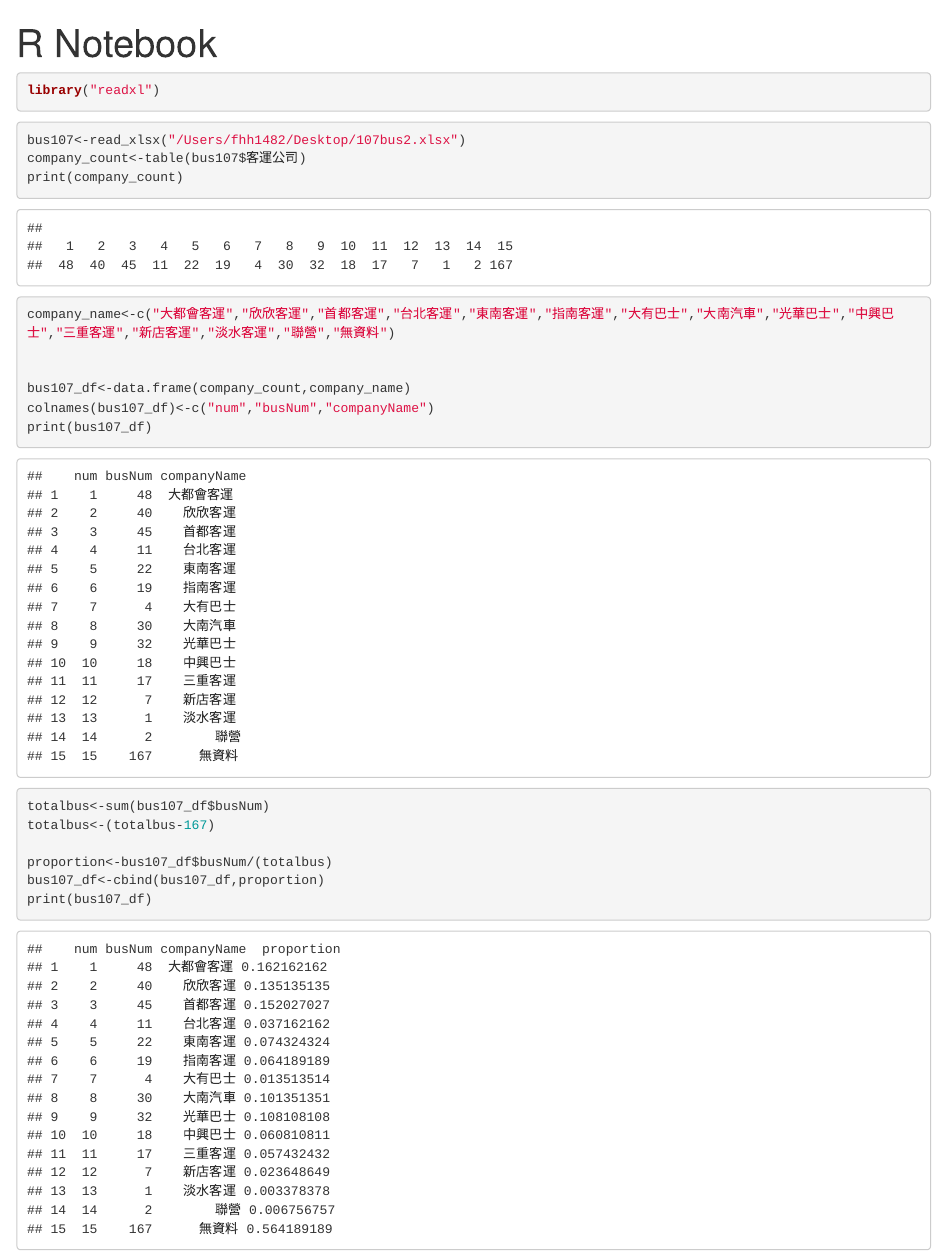
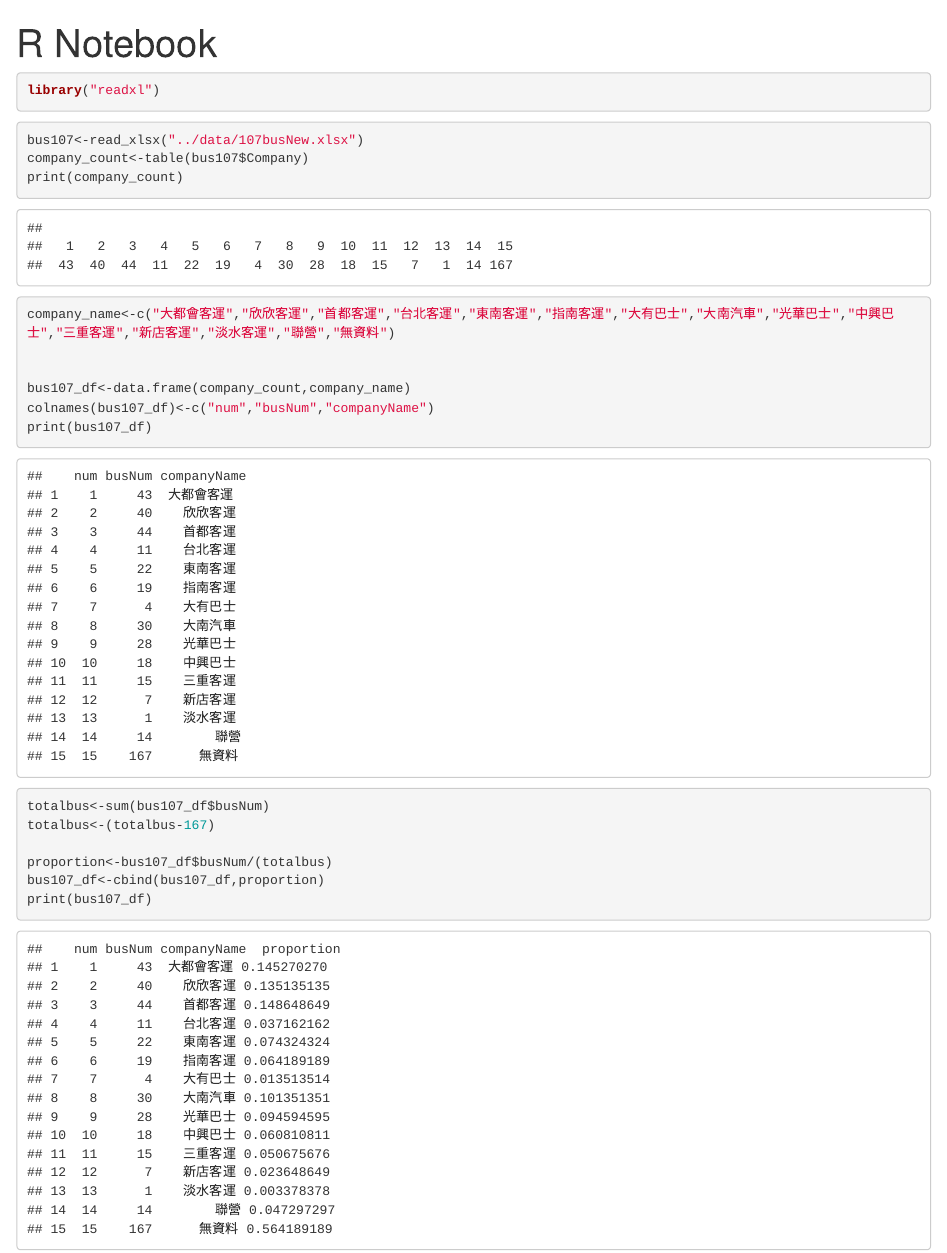
Before and after one commit to NerdIsMe/Statistics-Project, an R Markdown document (R code/bus.Rmd): the page in a window 1100 px wide, from its top. Rendered offline with R 4.5, knitr and Pandoc, with nearby package versions; drawn as R Markdown's standard HTML page in place of the format the file asks for.

````diff
--- a/R code/bus.Rmd
+++ b/R code/bus.Rmd
@@ -1,8 +1,6 @@
 ---
 title: "R Notebook"
-output:
-  html_document:
-    df_print: paged
+output: Bus Sampling
 ---
 
 ```{r}
@@ -10,8 +8,8 @@
 ```
 
 ```{r}
-bus107<-read_xlsx("/Users/fhh1482/Desktop/107bus2.xlsx")
-company_count<-table(bus107$客運公司)
+bus107<-read_xlsx("../data/107busNew.xlsx")
+company_count<-table(bus107$Company)
 print(company_count)
 company_name<-c("大都會客運","欣欣客運","首都客運","台北客運","東南客運","指南客運","大有巴士","大南汽車","光華巴士","中興巴士","三重客運","新店客運","淡水客運","聯營","無資料")
 
````
Also changed, not shown: preprocessing.Rmd (+0 -4 lines), data/107bus2.xlsx, data/107busNew.xlsx (added), 1 other file.
